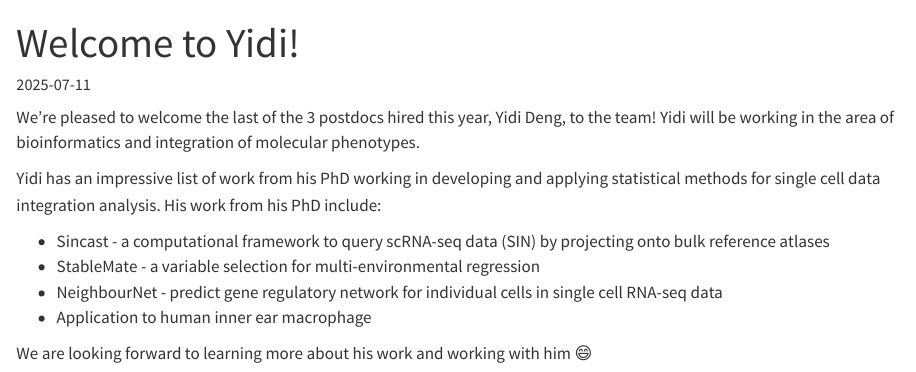
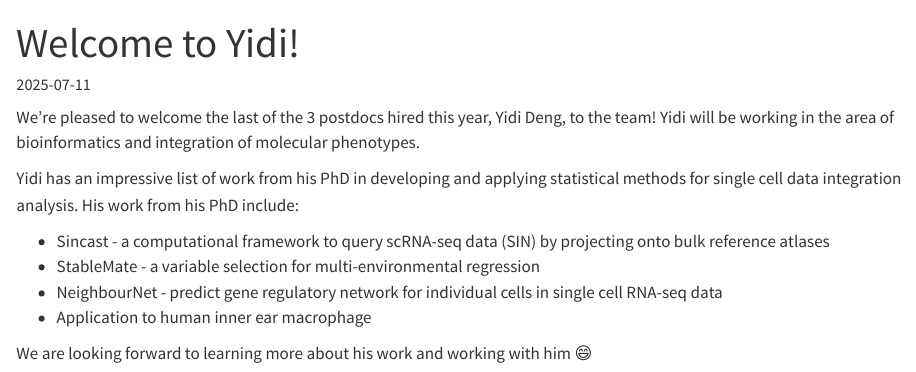
Before and after one commit to anu-aagi/anu-aagi.github.io, a Quarto document (news/posts/2025-07-11/index.qmd): the page in a window 1100 px wide, from its top. Rendered offline with R 4.5, knitr and Pandoc in place of Quarto, with nearby package versions.

Commit message:
better english

```diff
--- a/news/posts/2025-07-11/index.qmd
+++ b/news/posts/2025-07-11/index.qmd
@@ -5,7 +5,7 @@ date: 2025-07-11
 
 We're pleased to welcome the last of the 3 postdocs hired this year, Yidi Deng, to the team! Yidi will be working in the area of bioinformatics and integration of molecular phenotypes.
 
-Yidi has an impressive list of work from his PhD working in developing and applying statistical methods for single cell data integration analysis. His work from his PhD include:
+Yidi has an impressive list of work from his PhD in developing and applying statistical methods for single cell data integration analysis. His work from his PhD include:
 
 - Sincast - a computational framework to query scRNA-seq data (SIN) by projecting onto bulk reference atlases [<i class="fab fa-github"></i>](<https://github.com/meiosis97/Sincast)
 - StableMate - a variable selection for multi-environmental regression [<i class="fab fa-github"></i>](https://github.com/meiosis97/StableMate)
```
